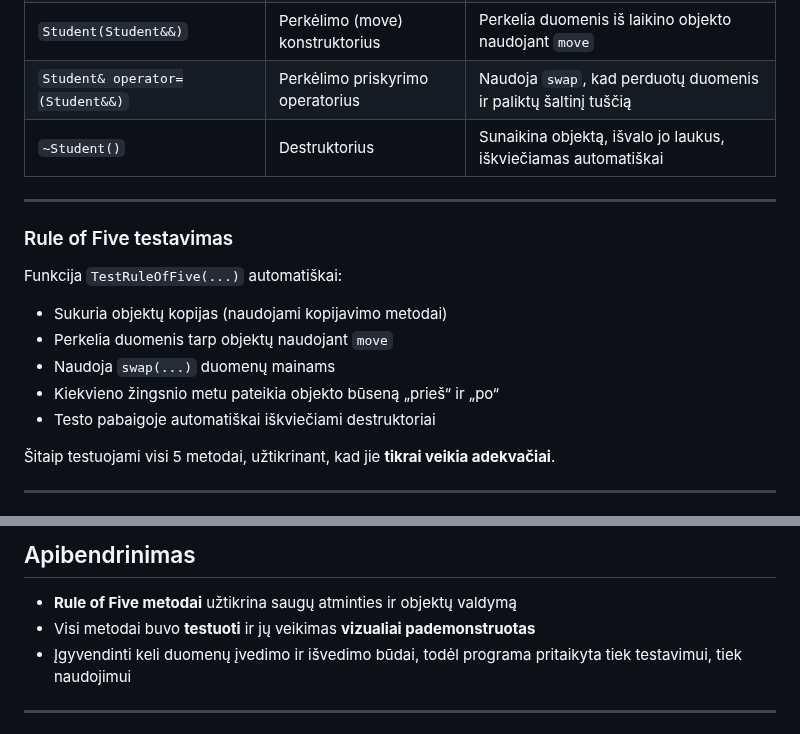
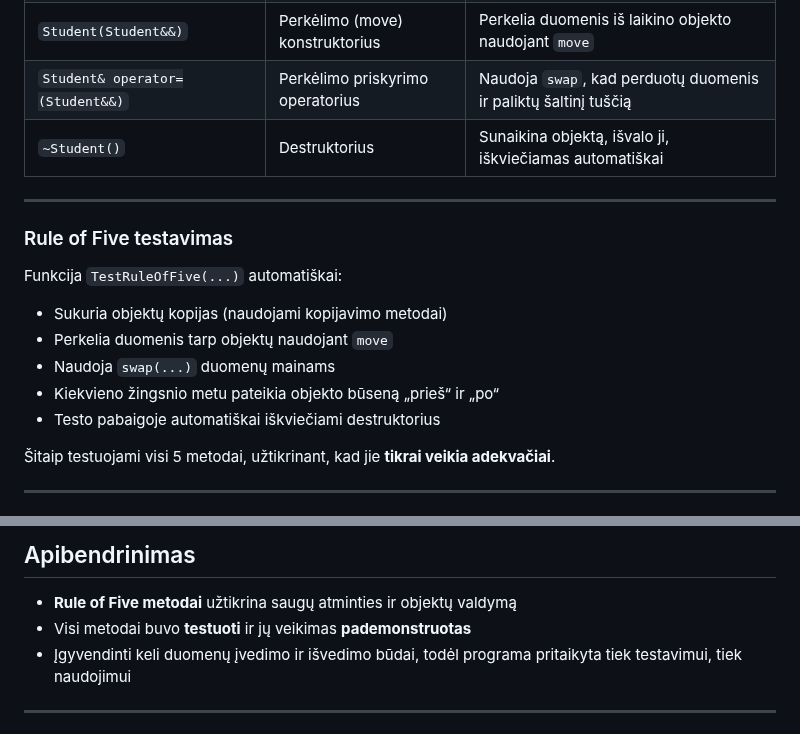
Before and after one commit to Nerius123/OOP_v2, a Markdown page: README.md, 2 parts joined by grey strips. GitHub-like rendering.

```diff
--- a/README.md
+++ b/README.md
@@ -164,7 +164,7 @@ Projekte buvo įgyvendinti visi būtini „Rule of Five“ metodai, kurie užtik
 | `Student& operator=(const Student&)` | Kopijavimo priskyrimo operatorius | Priskiria esamo objekto duomenis jau egzistuojančiam            |
 | `Student(Student&&)`                 | Perkėlimo (move) konstruktorius   | Perkelia duomenis iš laikino objekto naudojant `move`           |
 | `Student& operator=(Student&&)`      | Perkėlimo priskyrimo operatorius  | Naudoja `swap`, kad perduotų duomenis ir paliktų šaltinį tuščią |
-| `~Student()`                         | Destruktorius                     | Sunaikina objektą, išvalo jo laukus, iškviečiamas automatiškai  |
+| `~Student()`                         | Destruktorius                     | Sunaikina objektą, išvalo ji, iškviečiamas automatiškai         |
 
 ---
 
@@ -176,7 +176,7 @@ Funkcija `TestRuleOfFive(...)` automatiškai:
 - Perkelia duomenis tarp objektų naudojant `move`
 - Naudoja `swap(...)` duomenų mainams
 - Kiekvieno žingsnio metu pateikia objekto būseną „prieš“ ir „po“
-- Testo pabaigoje automatiškai iškviečiami destruktoriai
+- Testo pabaigoje automatiškai iškviečiami destruktorius
 
 Šitaip testuojami visi 5 metodai, užtikrinant, kad jie **tikrai veikia adekvačiai**.
 
@@ -204,7 +204,7 @@ Funkcija `TestRuleOfFive(...)` automatiškai:
 ## Apibendrinimas
 
 - **Rule of Five metodai** užtikrina saugų atminties ir objektų valdymą
-- Visi metodai buvo **testuoti** ir jų veikimas **vizualiai pademonstruotas**
+- Visi metodai buvo **testuoti** ir jų veikimas **pademonstruotas**
 - Įgyvendinti keli duomenų įvedimo ir išvedimo būdai, todėl programa pritaikyta tiek testavimui, tiek naudojimui
 
 ---
```
